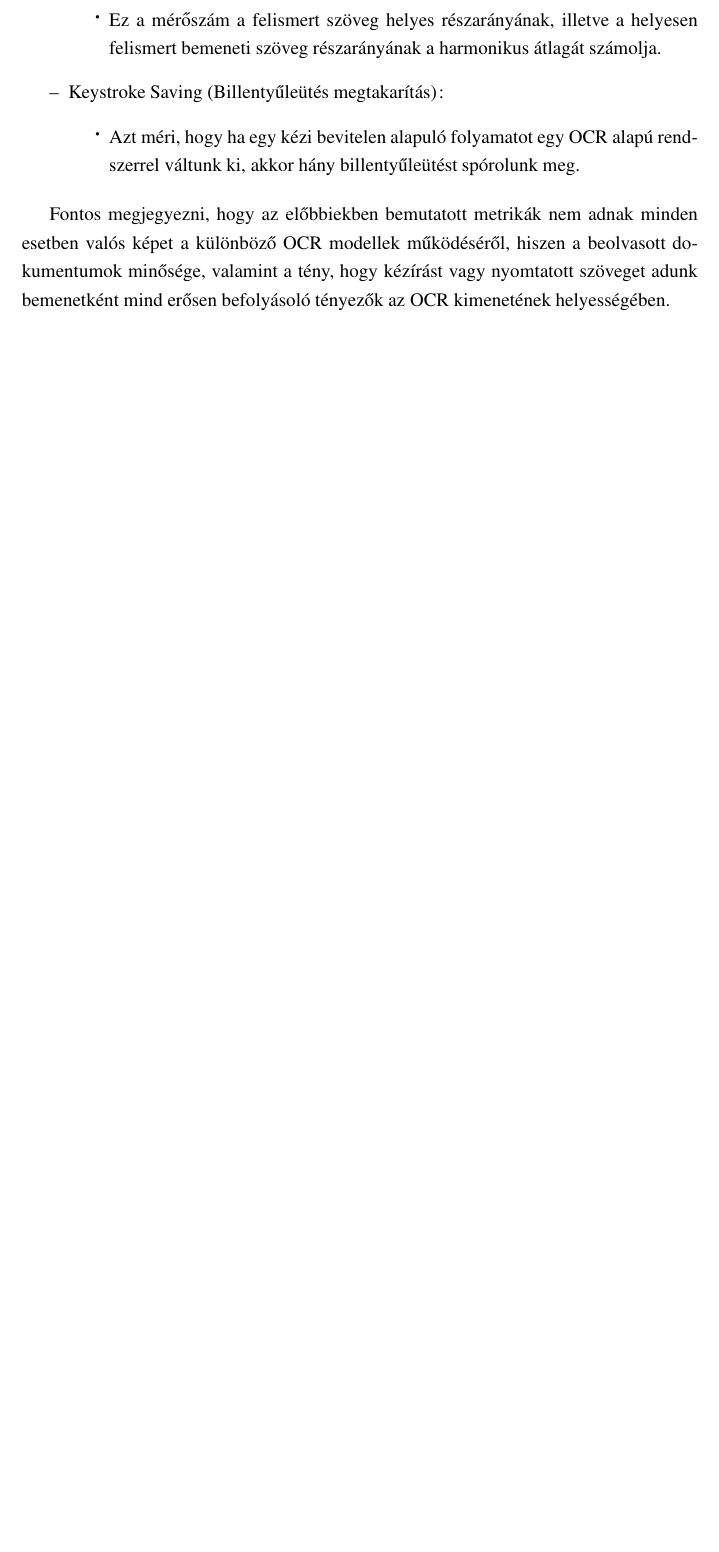
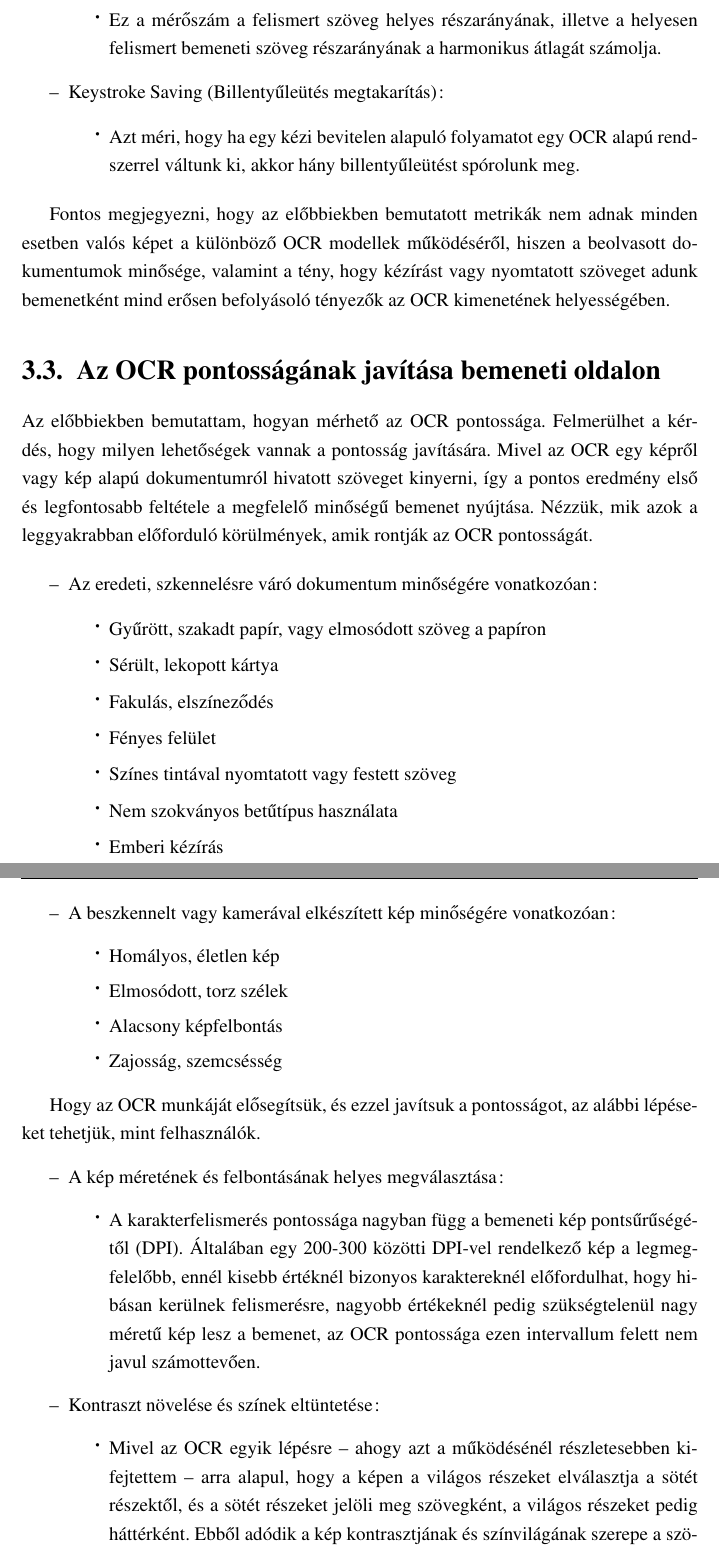
Before and after one commit to marosim99/szte-szakdolgozat, a LaTeX document (documentation/generation_essentials/szakdolgozat.tex): part of page 15 of 34 before the commit and two parts of pages 15 and 16 of 36 after it, the two joined at a grey line, cut so that both start at the same text, the shorter picture padded with empty space. The pictures show the PDF file documentation/szakdolgozat.pdf that the author committed with the source.

Commit message:
Continued documentation

```diff
--- a/documentation/generation_essentials/szakdolgozat.tex
+++ b/documentation/generation_essentials/szakdolgozat.tex
@@ -290,3 +290,41 @@ A WER mérésére ugyan azt a képletet használjuk, mint a CER érték mérés
 \end{itemize}
 
 Fontos megjegyezni, hogy az előbbiekben bemutatott metrikák nem adnak minden esetben valós képet a különböző OCR modellek működéséről, hiszen a beolvasott dokumentumok minősége, valamint a tény, hogy kézírást vagy nyomtatott szöveget adunk bemenetként mind erősen befolyásoló tényezők az OCR kimenetének helyességében.
+
+\section{Az OCR pontosságának javítása bemeneti oldalon}
+
+Az előbbiekben bemutattam, hogyan mérhető az OCR pontossága. Felmerülhet a kérdés, hogy milyen lehetőségek vannak a pontosság javítására. Mivel az OCR egy képről vagy kép alapú dokumentumról hivatott szöveget kinyerni, így a pontos eredmény első és legfontosabb feltétele a megfelelő minőségű bemenet nyújtása. Nézzük, mik azok a leggyakrabban előforduló körülmények, amik rontják az OCR pontosságát.
+
+\begin{itemize}
+    \item Az eredeti, szkennelésre váró dokumentum minőségére vonatkozóan:
+    \begin{itemize}
+        \item Gyűrött, szakadt papír, vagy elmosódott szöveg a papíron
+        \item Sérült, lekopott kártya
+        \item Fakulás, elszíneződés
+        \item Fényes felület
+        \item Színes tintával nyomtatott vagy festett szöveg
+        \item Nem szokványos betűtípus használata
+        \item Emberi kézírás
+    \end{itemize}
+    \item A beszkennelt vagy kamerával elkészített kép minőségére vonatkozóan:
+    \begin{itemize}
+        \item Homályos, életlen kép
+        \item Elmosódott, torz szélek
+        \item Alacsony képfelbontás
+        \item Zajosság, szemcsésség
+    \end{itemize}
+\end{itemize}
+
+Hogy az OCR munkáját elősegítsük, és ezzel javítsuk a pontosságot, az alábbi lépéseket tehetjük, mint felhasználók.
+
+\begin{itemize}
+    \item A kép méretének és felbontásának helyes megválasztása:
+    \begin{itemize}
+	   \item A karakterfelismerés pontossága nagyban függ a bemeneti kép pontsűrűségétől (DPI). Általában egy 200-300 közötti DPI-vel rendelkező kép a legmegfelelőbb, ennél kisebb értéknél bizonyos karaktereknél előfordulhat, hogy hibásan kerülnek felismerésre, nagyobb értékeknél pedig szükségtelenül nagy méretű kép lesz a bemenet, az OCR pontossága ezen intervallum felett nem javul számottevően.
+    \end{itemize}
+    \item Kontraszt növelése és színek eltüntetése:
+    \begin{itemize}
+	   \item Mivel az OCR egyik lépésre – ahogy azt a működésénél részletesebben kifejtettem –  arra alapul, hogy a képen a világos részeket elválasztja a sötét részektől, és a sötét részeket jelöli meg szövegként, a világos részeket pedig háttérként. Ebből adódik a kép kontrasztjának és színvilágának szerepe a szövegfelismerésben, hiszen a kontraszt minél nagyobb, illetve minél kevesebb szín található a képen, annál pontosabban fogja tudni az OCR leválasztani a szöveget a háttérről. Az OCR szempontjából egy jó bemeneti kép erősen kontrasztos és csak fekete-fehér színeket tartalmaz. Kontrasztot ma már bármilyen képszerkesztő alkalmazással tudunk növelni, illetve filterek alkalmazásával fekete-fehérré tudjuk alakítani a színes képeket.
+    \end{itemize}
+    \item Ferdeségkorrekció:
+    \begin{itemize}
```
Also changed, not shown: documentation/szakdolgozat.pdf, documentation/generation_essentials/szakdolgozat.tex (7 more changed lines), 1 other file.
